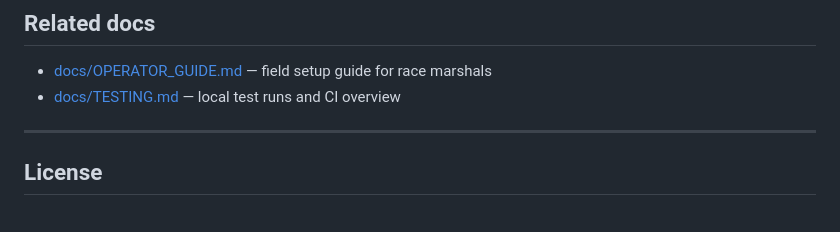
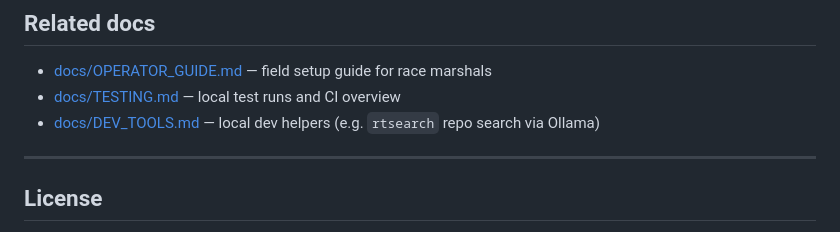
Before and after one commit to jan-knoblich/racetag, a Markdown page: README.md, the part around the change. GitHub-like rendering.

Commit message:
docs: reader SSH/CLI guide in operator guide, DEV_TOOLS link in README
Co-Authored-By: Claude Fable 5 <noreply@anthropic.com>

```diff
--- a/README.md
+++ b/README.md
@@ -139,6 +139,7 @@ See [docs/TESTING.md](docs/TESTING.md). The CI workflow (`.github/workflows/ci.y
 
 - [docs/OPERATOR_GUIDE.md](docs/OPERATOR_GUIDE.md) — field setup guide for race marshals
 - [docs/TESTING.md](docs/TESTING.md) — local test runs and CI overview
+- [docs/DEV_TOOLS.md](docs/DEV_TOOLS.md) — local dev helpers (e.g. `rtsearch` repo search via Ollama)
 
 ---
 
```
Also changed, not shown: docs/OPERATOR_GUIDE.md (+75 -0 lines).
